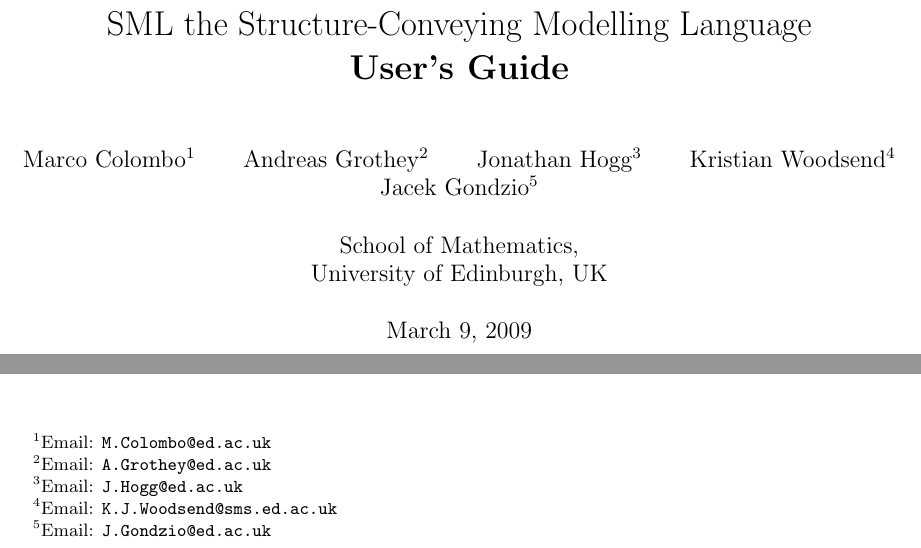
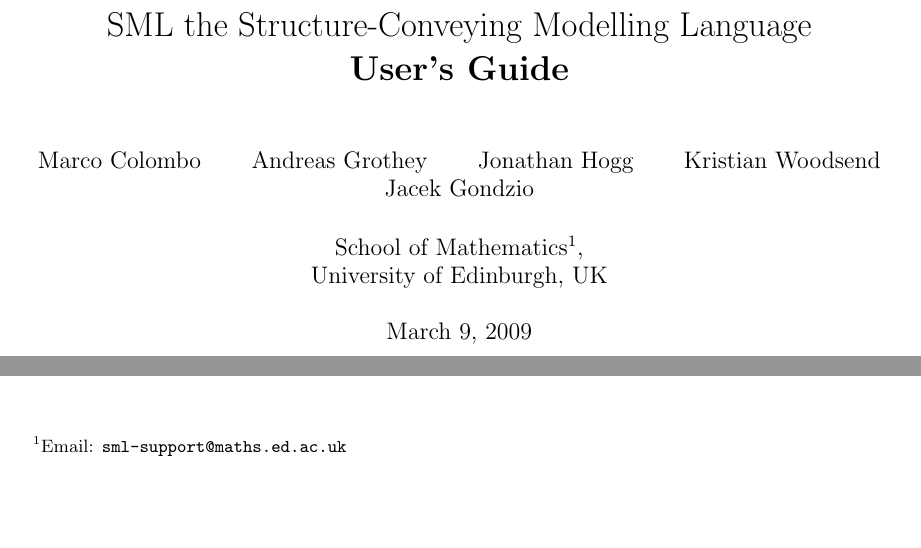
Before and after one commit to mcol/sml, a LaTeX book (doc/userguide.tex): two parts of page 1 of 17, joined at a grey line, cut so that both start at the same text, the shorter picture padded with empty space. Compiled offline with pdfLaTeX.

Commit message:
add support email

```diff
--- a/doc/userguide.tex
+++ b/doc/userguide.tex
@@ -13,12 +13,12 @@
 
 \title{SML the Structure-Conveying Modelling Language \\
    \bf User's Guide}
-\author{Marco Colombo\thanks{Email: {\tt M.Colombo@ed.ac.uk}}
-\and Andreas Grothey\thanks{Email: {\tt A.Grothey@ed.ac.uk}}
-\and Jonathan Hogg\thanks{Email: {\tt J.Hogg@ed.ac.uk}}
-\and Kristian Woodsend\thanks{Email: {\tt K.J.Woodsend@sms.ed.ac.uk}}
-\and Jacek Gondzio\thanks{Email: {\tt J.Gondzio@ed.ac.uk}} \\[3ex]
-School of Mathematics, \\ University of Edinburgh, UK
+\author{Marco Colombo
+\and Andreas Grothey
+\and Jonathan Hogg
+\and Kristian Woodsend
+\and Jacek Gondzio \\[3ex]
+School of Mathematics\thanks{Email: {\tt sml-support@maths.ed.ac.uk}}, \\ University of Edinburgh, UK
 }
 
 \date{\today}
```
Also changed, not shown: 1 other file.
